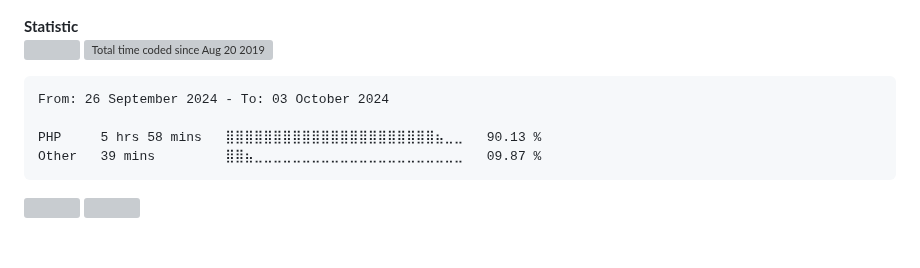
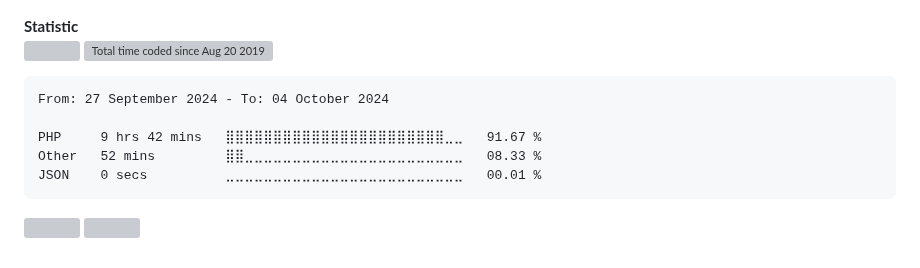
Before and after one commit to alanlengkoan/alanlengkoan, a Markdown page: README.md, the part around the change. Rendered like a GitHub page; badges without logos; grey boxes are pictures that could not be loaded.

````diff
--- a/README.md
+++ b/README.md
@@ -70,10 +70,11 @@
 <!--START_SECTION:waka-->
 
 ```txt
-From: 26 September 2024 - To: 03 October 2024
+From: 27 September 2024 - To: 04 October 2024
 
-PHP     5 hrs 58 mins   ⣿⣿⣿⣿⣿⣿⣿⣿⣿⣿⣿⣿⣿⣿⣿⣿⣿⣿⣿⣿⣿⣿⣦⣀⣀   90.13 %
-Other   39 mins         ⣿⣿⣦⣀⣀⣀⣀⣀⣀⣀⣀⣀⣀⣀⣀⣀⣀⣀⣀⣀⣀⣀⣀⣀⣀   09.87 %
+PHP     9 hrs 42 mins   ⣿⣿⣿⣿⣿⣿⣿⣿⣿⣿⣿⣿⣿⣿⣿⣿⣿⣿⣿⣿⣿⣿⣿⣀⣀   91.67 %
+Other   52 mins         ⣿⣿⣀⣀⣀⣀⣀⣀⣀⣀⣀⣀⣀⣀⣀⣀⣀⣀⣀⣀⣀⣀⣀⣀⣀   08.33 %
+JSON    0 secs          ⣀⣀⣀⣀⣀⣀⣀⣀⣀⣀⣀⣀⣀⣀⣀⣀⣀⣀⣀⣀⣀⣀⣀⣀⣀   00.01 %
 ```
 
 <!--END_SECTION:waka-->
````
